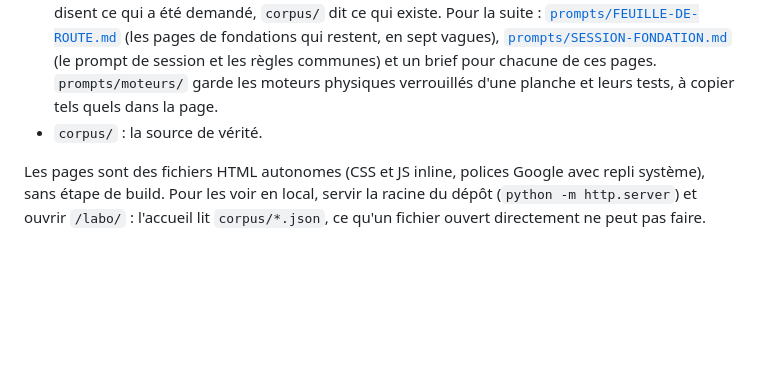
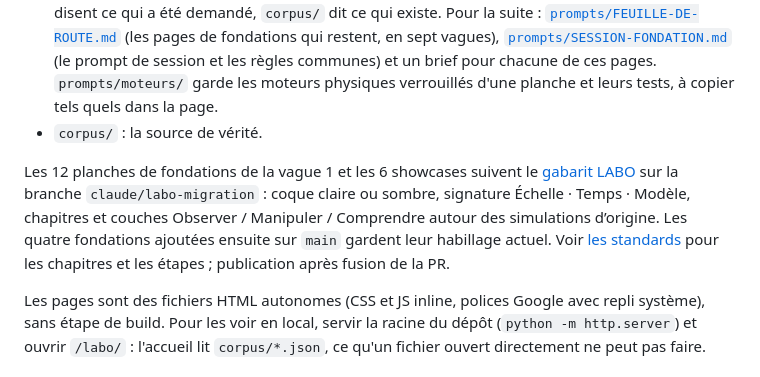
Before and after one commit to m4xbrg/labo-modeles, a Markdown page: README.md, the part around the change. Drawn GitHub-style; blank space fills up the shorter version.

Commit message:
Documenter le gabarit commun des planches LABO
Co-authored-by: Codex <noreply@openai.com>

```diff
--- a/README.md
+++ b/README.md
@@ -66,6 +66,8 @@ Les mêmes données existent en JSON (`corpus/modules.json`, `productions.json`,
 - `prompts/` : la charte visuelle commune (`00-direction-artistique.md`, toujours appliquée) et les briefs de construction de chaque page. Les briefs des pages construites sont historiques : ils disent ce qui a été demandé, `corpus/` dit ce qui existe. Pour la suite : [`prompts/FEUILLE-DE-ROUTE.md`](prompts/FEUILLE-DE-ROUTE.md) (les pages de fondations qui restent, en sept vagues), [`prompts/SESSION-FONDATION.md`](prompts/SESSION-FONDATION.md) (le prompt de session et les règles communes) et un brief pour chacune de ces pages. `prompts/moteurs/` garde les moteurs physiques verrouillés d'une planche et leurs tests, à copier tels quels dans la page.
 - `corpus/` : la source de vérité.
 
+Les 12 planches de fondations de la vague 1 et les 6 showcases suivent le [gabarit LABO](labo/GABARIT.md) sur la branche `claude/labo-migration` : coque claire ou sombre, signature Échelle · Temps · Modèle, chapitres et couches Observer / Manipuler / Comprendre autour des simulations d’origine. Les quatre fondations ajoutées ensuite sur `main` gardent leur habillage actuel. Voir [les standards](corpus/standards.md) pour les chapitres et les étapes ; publication après fusion de la PR.
+
 Les pages sont des fichiers HTML autonomes (CSS et JS inline, polices Google avec repli système), sans étape de build. Pour les voir en local, servir la racine du dépôt (`python -m http.server`) et ouvrir `/labo/` : l'accueil lit `corpus/*.json`, ce qu'un fichier ouvert directement ne peut pas faire.
 
 ## Fabrication
```
